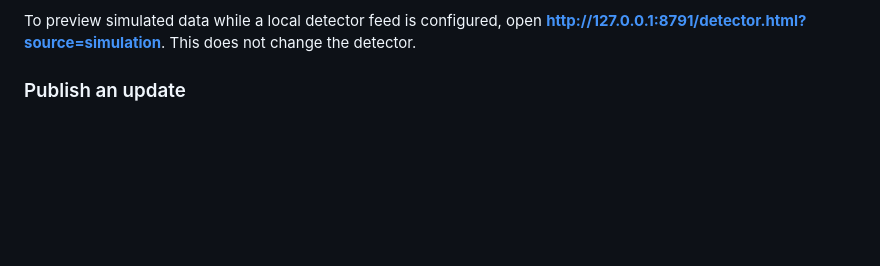
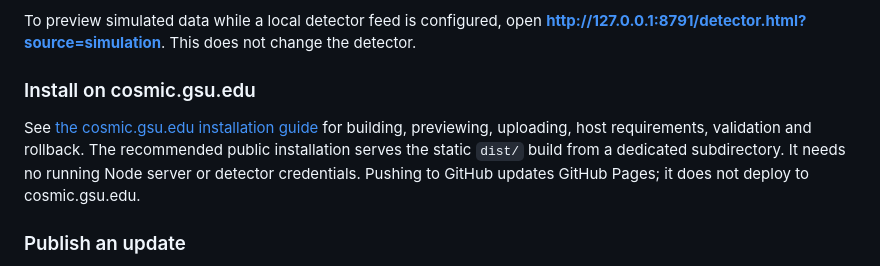
Before and after one commit to tharinduudu/digitalTwin, a Markdown page: README.md, the part around the change. GitHub-like rendering; blank space fills up the shorter version.

Commit message:
Document static installation and updates on cosmic.gsu.edu

```diff
--- a/README.md
+++ b/README.md
@@ -43,6 +43,14 @@ fluctuate because arrivals are sampled as a Poisson process.
 
 To preview simulated data while a local detector feed is configured, open
 **http://127.0.0.1:8791/detector.html?source=simulation**. This does not change the detector.
+
+### Install on cosmic.gsu.edu
+
+See [the cosmic.gsu.edu installation guide](docs/INSTALL-COSMIC-GSU.md) for
+building, previewing, uploading, host requirements, validation and rollback.
+The recommended public installation serves the static `dist/` build from a
+dedicated subdirectory. It needs no running Node server or detector credentials.
+Pushing to GitHub updates GitHub Pages; it does not deploy to cosmic.gsu.edu.
 
 ### Publish an update
 
```
Also changed, not shown: docs/INSTALL-COSMIC-GSU.md (added, +182 -0 lines).
